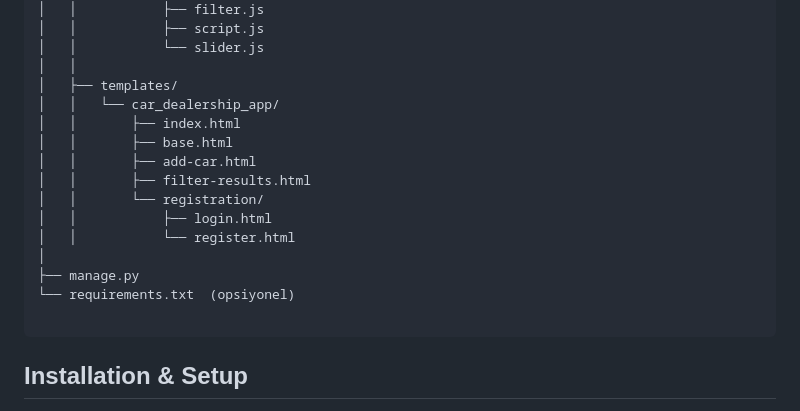
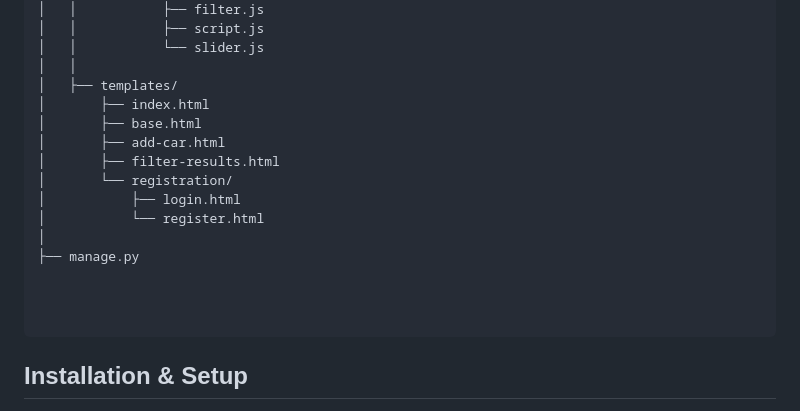
Before and after one commit to sonervarkan/car-dealership-django, a Markdown page: README.md, the part around the change. Rendered like a GitHub page.

`````diff
--- a/README.md
+++ b/README.md
@@ -107,17 +107,17 @@ car_dealership_django/
 │   │           └── slider.js
 │   │
 │   ├── templates/
-│   │   └── car_dealership_app/
-│   │       ├── index.html
-│   │       ├── base.html
-│   │       ├── add-car.html
-│   │       ├── filter-results.html
-│   │       └── registration/
-│   │           ├── login.html
-│   │           └── register.html
+│       ├── index.html
+│       ├── base.html
+│       ├── add-car.html
+│       ├── filter-results.html
+│       └── registration/
+│           ├── login.html
+│           └── register.html
 │
 ├── manage.py
-└── requirements.txt  (opsiyonel)
+
+
 
 ````
 ## Installation & Setup
`````
